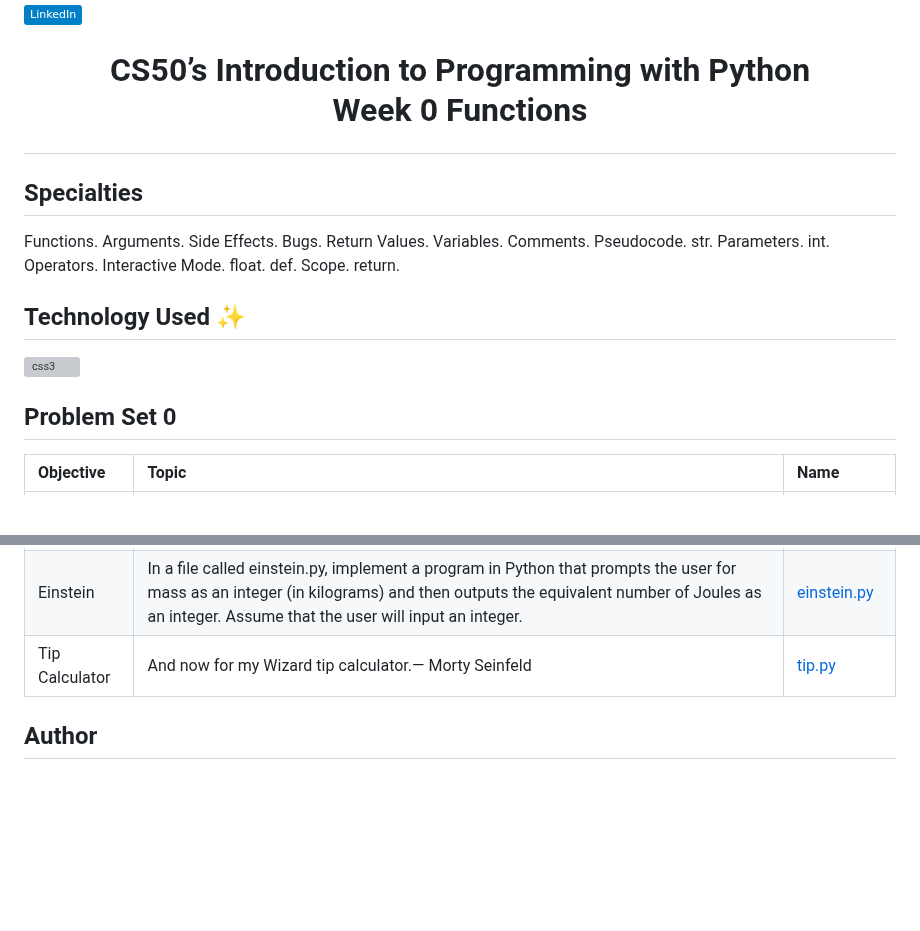
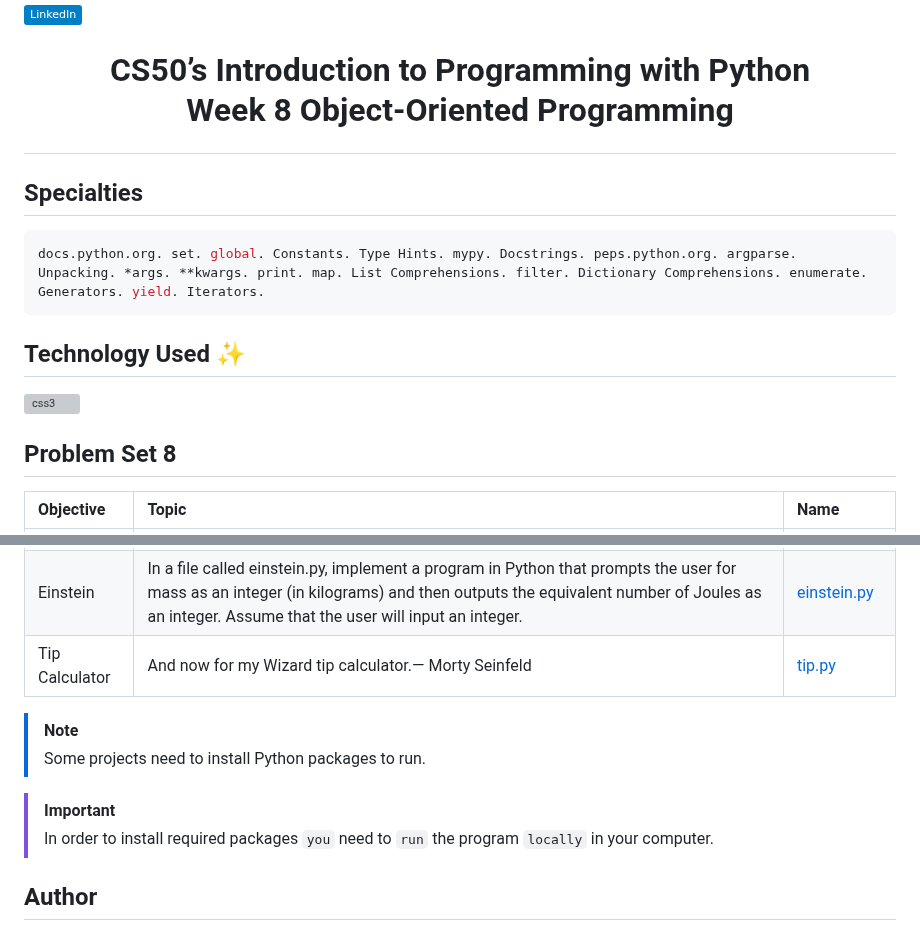
Before and after one commit to PeJiR/Harvard-s-Professional-Certificate-in-Computer-Science-for-Python-Programming, a Markdown page: CS50P | Introduction-to-Programming-with-Python/Problem Set 8 Object-Oriented Programming/readme.md, 2 parts joined by grey strips. Rendered like a GitHub page; badges without logos; blank space fills up the shorter version; grey boxes are pictures that could not be loaded.

````diff
--- a/CS50P | Introduction-to-Programming-with-Python/Problem Set 8 Object-Oriented Programming/readme.md
+++ b/CS50P | Introduction-to-Programming-with-Python/Problem Set 8 Object-Oriented Programming/readme.md
@@ -2,7 +2,7 @@
 
 <h1 align="center">CS50’s Introduction to Programming with Python
 
-Week 0 Functions
+Week 8 Object-Oriented Programming
 </h1>
 
 
@@ -22,14 +22,15 @@ Week 0 Functions
 --->
 
 ## Specialties
-
-Functions. Arguments. Side Effects. Bugs. Return Values. Variables. Comments. Pseudocode. str. Parameters. int. Operators. Interactive Mode. float. def. Scope. return.
+```sh
+docs.python.org. set. global. Constants. Type Hints. mypy. Docstrings. peps.python.org. argparse. Unpacking. *args. **kwargs. print. map. List Comprehensions. filter. Dictionary Comprehensions. enumerate. Generators. yield. Iterators.
+```
 
 ## Technology Used ✨
 
 <a href="https://www.w3schools.com/css/" target="_blank" rel="noreferrer"> <img src="https://cdn.jsdelivr.net/gh/devicons/devicon@latest/icons/python/python-original.svg" alt="css3" width="40" height="40"/>
 
-## Problem Set 0
+## Problem Set 8
 
 | Objective | Topic            | Name                       |
 | :--- | :--------------- | :------------------------- |
@@ -40,6 +41,11 @@ Functions. Arguments. Side Effects. Bugs. Return Values. Variables. Comments. Ps
 | Tip Calculator| And now for my Wizard tip calculator.— Morty Seinfeld | [tip.py](https://www.online-python.com/oRHM3Lv0rm)             |
 
 
+>[!NOTE]
+>Some projects need to install Python packages to run.
+
+>[!IMPORTANT]
+>In order to install required packages `you` need to `run` the program `locally` in your computer.
 
 
 
````
